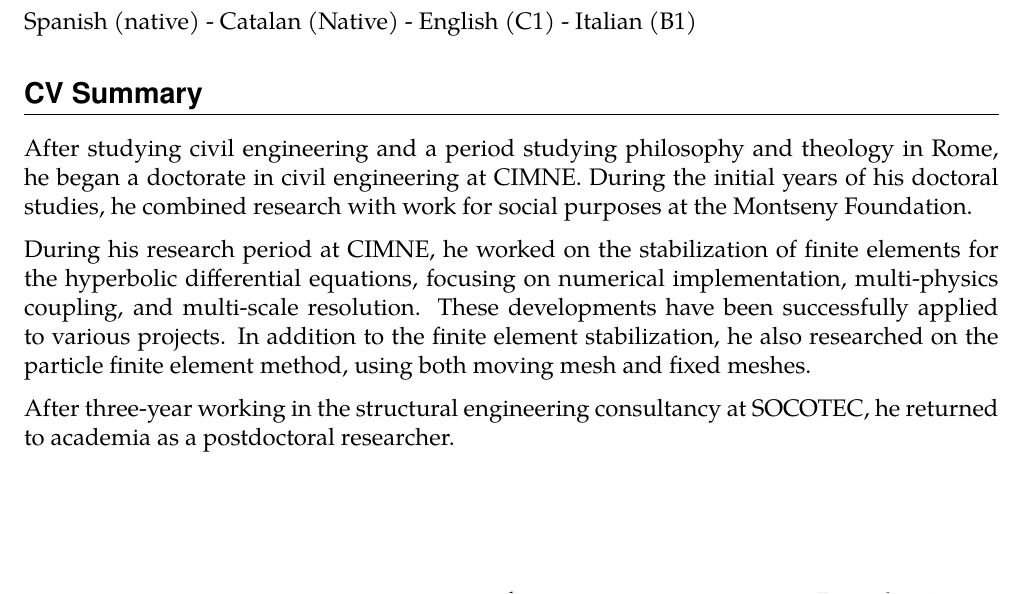
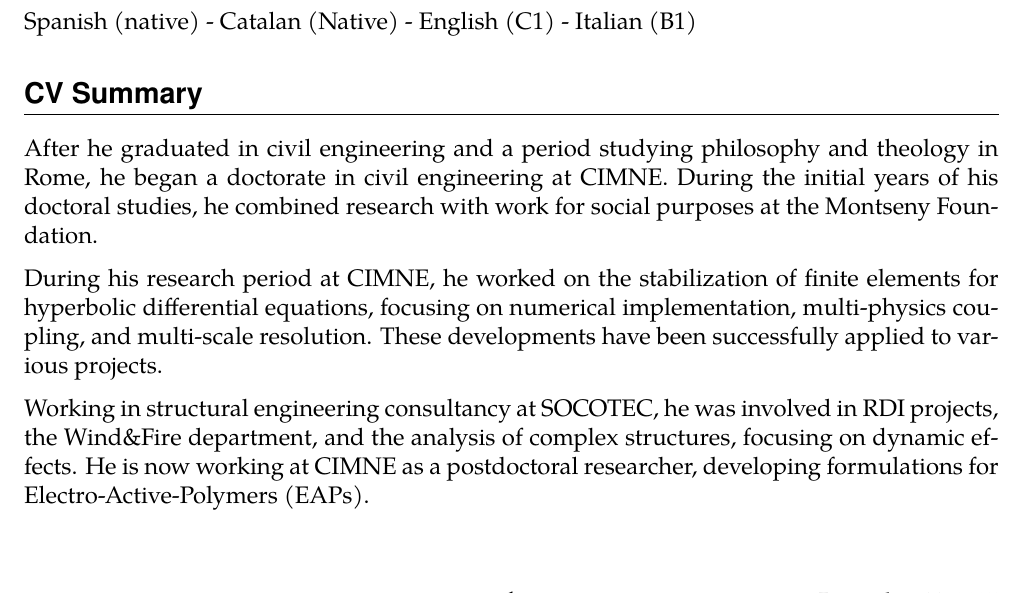
Before and after one commit to miguelmaso/cv, a LaTeX CV (cv.tex): part of page 1 of 4, cut so that both start at the same text. Compiled offline with pdfLaTeX.

Commit message:
update on resume

```diff
--- a/cv.tex
+++ b/cv.tex
@@ -60,18 +60,17 @@ Spanish (native) - Catalan (Native) - English (C1) - Italian (B1)
 
 
 \section{CV Summary}
-After studying civil engineering and a period studying philosophy and theology in Rome, he began
+After he graduated in civil engineering and a period studying philosophy and theology in Rome, he began
 a doctorate in civil engineering at CIMNE. During the initial years of his doctoral studies, he combined
 research with work for social purposes at the Montseny Foundation.
 
-During his research period at CIMNE, he worked on the stabilization of finite elements for the hyperbolic
+During his research period at CIMNE, he worked on the stabilization of finite elements for hyperbolic
 differential equations, focusing on numerical implementation, multi-physics coupling, and multi-scale
-resolution. These developments have been successfully applied to various projects. In addition to
-the finite element stabilization, he also researched on the particle finite element method, using both
-moving mesh and fixed meshes.
+resolution. These developments have been successfully applied to various projects.
 
-After three-year working in the structural engineering consultancy at SOCOTEC, he returned
-to academia as a postdoctoral researcher.
+Working in structural engineering consultancy at SOCOTEC, he was involved in RDI projects, the Wind\&Fire
+department, and the analysis of complex structures, focusing on dynamic effects. He is now working at CIMNE
+as a postdoctoral researcher, developing formulations for Electro-Active-Polymers (EAPs).
 
 
 \section{Publications}
```
